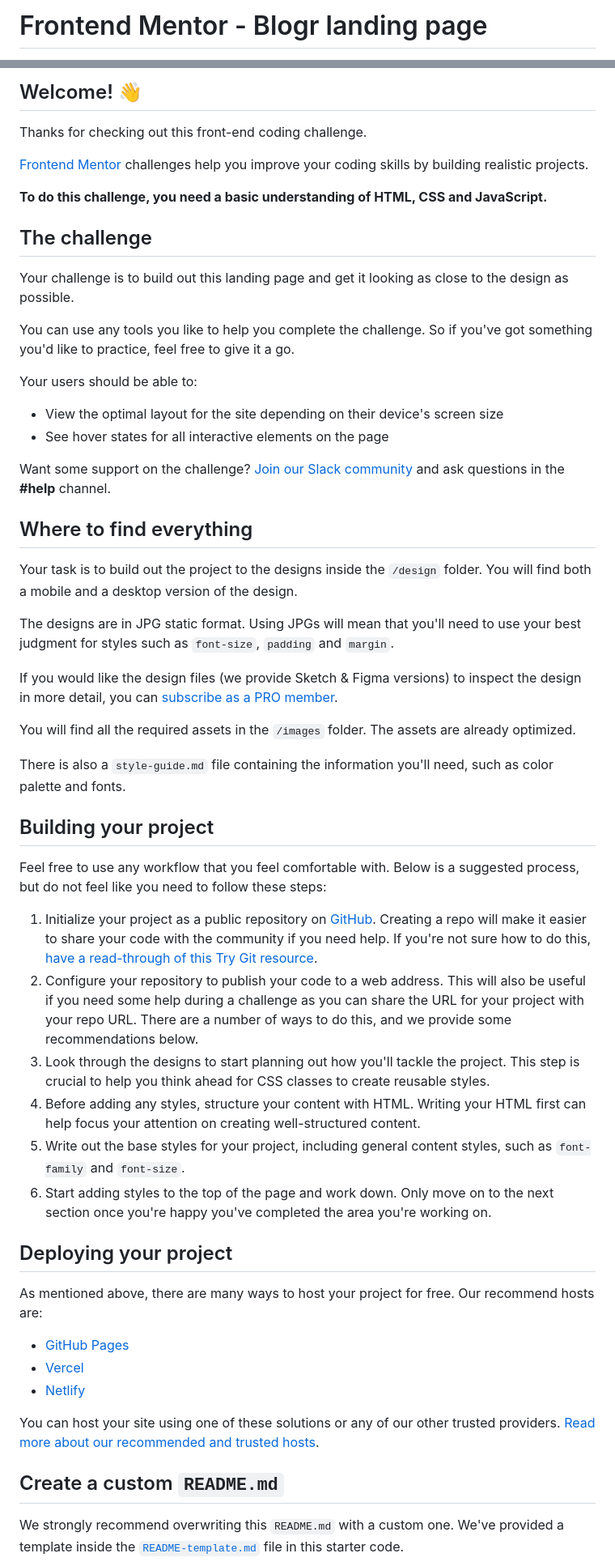
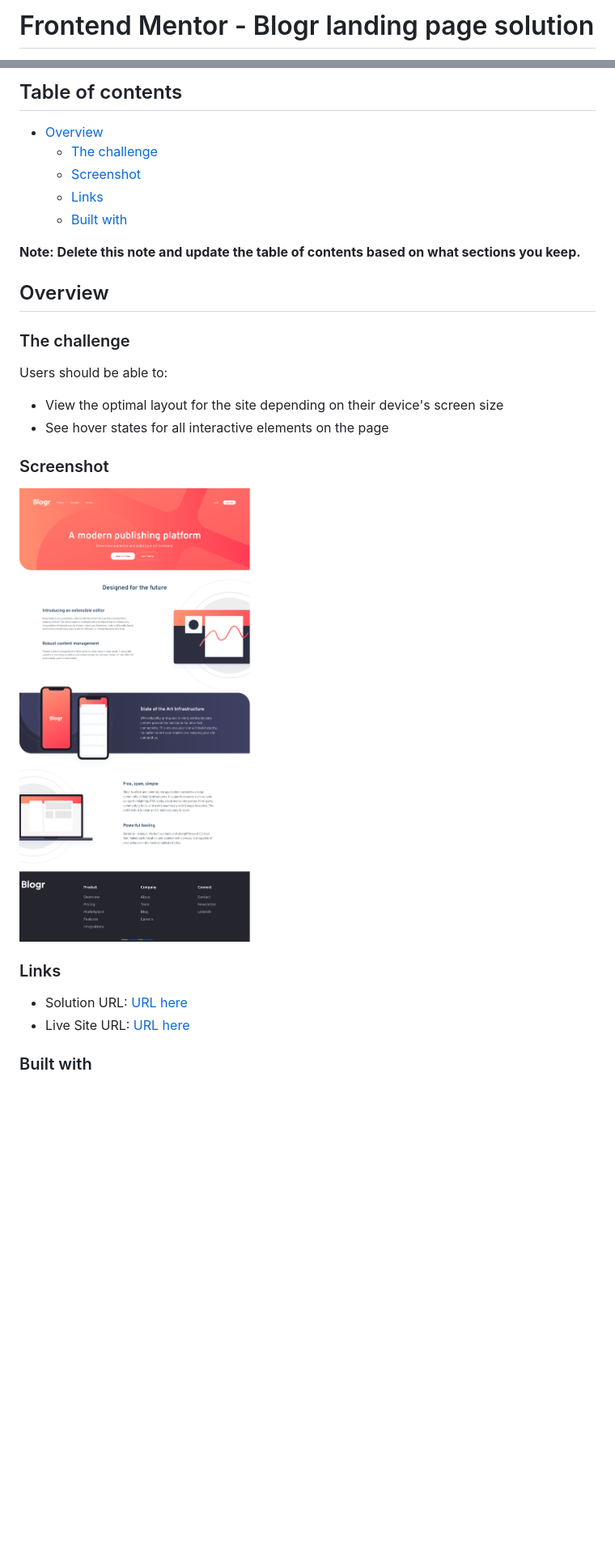
Before and after one commit to Skolpionek/BLOGR_LandingPageMain, a Markdown page: README.md, 2 parts joined by grey strips. Shown: that part at 81% size. Drawn GitHub-style; pictures changed too: ss.png (added); blank space fills up the shorter version.

```diff
--- a/README.md
+++ b/README.md
@@ -1,2 +1,2 @@
-# Frontend Mentor - Blogr landing page
+# Frontend Mentor - Blogr landing page solution
 
@@ -4,59 +4,31 @@
 
-## Welcome! 👋
+## Table of contents
 
-Thanks for checking out this front-end coding challenge.
+- [Overview](#overview)
+  - [The challenge](#the-challenge)
+  - [Screenshot](#screenshot)
+  - [Links](#links)
+  - [Built with](#built-with)
 
-[Frontend Mentor](https://www.frontendmentor.io) challenges help you improve your coding skills by building realistic projects.
+**Note: Delete this note and update the table of contents based on what sections you keep.**
 
-**To do this challenge, you need a basic understanding of HTML, CSS and JavaScript.**
+## Overview
 
-## The challenge
+### The challenge
 
-Your challenge is to build out this landing page and get it looking as close to the design as possible.
-
-You can use any tools you like to help you complete the challenge. So if you've got something you'd like to practice, feel free to give it a go.
-
-Your users should be able to:
+Users should be able to:
 
 - View the optimal layout for the site depending on their device's screen size
 - See hover states for all interactive elements on the page
 
-Want some support on the challenge? [Join our Slack community](https://www.frontendmentor.io/slack) and ask questions in the **#help** channel.
+### Screenshot
 
-## Where to find everything
+![](./ss.png)
 
-Your task is to build out the project to the designs inside the `/design` folder. You will find both a mobile and a desktop version of the design.
+### Links
 
-The designs are in JPG static format. Using JPGs will mean that you'll need to use your best judgment for styles such as `font-size`, `padding` and `margin`.
+- Solution URL: [URL here](https://your-solution-url.com)
+- Live Site URL: [URL here](https://your-live-site-url.com)
 
-If you would like the design files (we provide Sketch & Figma versions) to inspect the design in more detail, you can [subscribe as a PRO member](https://www.frontendmentor.io/pro).
+### Built with
 
-You will find all the required assets in the `/images` folder. The assets are already optimized.
-
-There is also a `style-guide.md` file containing the information you'll need, such as color palette and fonts.
-
-## Building your project
-
-Feel free to use any workflow that you feel comfortable with. Below is a suggested process, but do not feel like you need to follow these steps:
-
-1. Initialize your project as a public repository on [GitHub](https://github.com/). Creating a repo will make it easier to share your code with the community if you need help. If you're not sure how to do this, [have a read-through of this Try Git resource](https://try.github.io/).
-2. Configure your repository to publish your code to a web address. This will also be useful if you need some help during a challenge as you can share the URL for your project with your repo URL. There are a number of ways to do this, and we provide some recommendations below.
-3. Look through the designs to start planning out how you'll tackle the project. This step is crucial to help you think ahead for CSS classes to create reusable styles.
-4. Before adding any styles, structure your content with HTML. Writing your HTML first can help focus your attention on creating well-structured content.
-5. Write out the base styles for your project, including general content styles, such as `font-family` and `font-size`.
-6. Start adding styles to the top of the page and work down. Only move on to the next section once you're happy you've completed the area you're working on.
-
-## Deploying your project
-
-As mentioned above, there are many ways to host your project for free. Our recommend hosts are:
-
-- [GitHub Pages](https://pages.github.com/)
-- [Vercel](https://vercel.com/)
-- [Netlify](https://www.netlify.com/)
-
-You can host your site using one of these solutions or any of our other trusted providers. [Read more about our recommended and trusted hosts](https://medium.com/frontend-mentor/frontend-mentor-trusted-hosting-providers-bf000dfebe).
-
-## Create a custom `README.md`
-
-We strongly recommend overwriting this `README.md` with a custom one. We've provided a template inside the [`README-template.md`](./README-template.md) file in this starter code.
-
```
Also changed, not shown: other parts of README.md (+4 -31 lines), README-template.md (deleted, +0 -111 lines), style-guide.md (deleted, +0 -49 lines).
